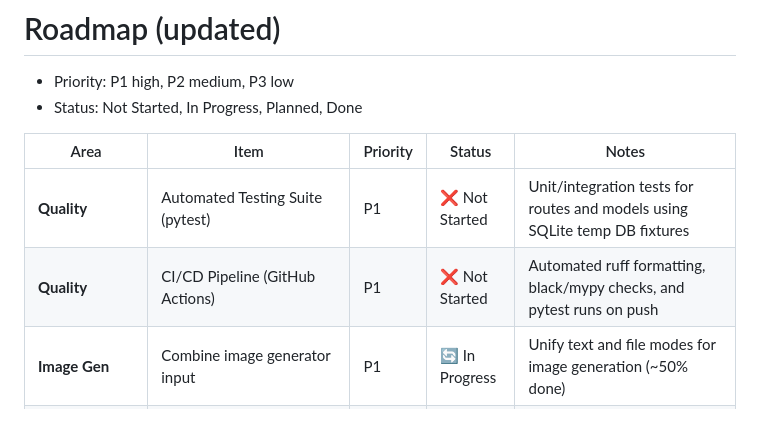
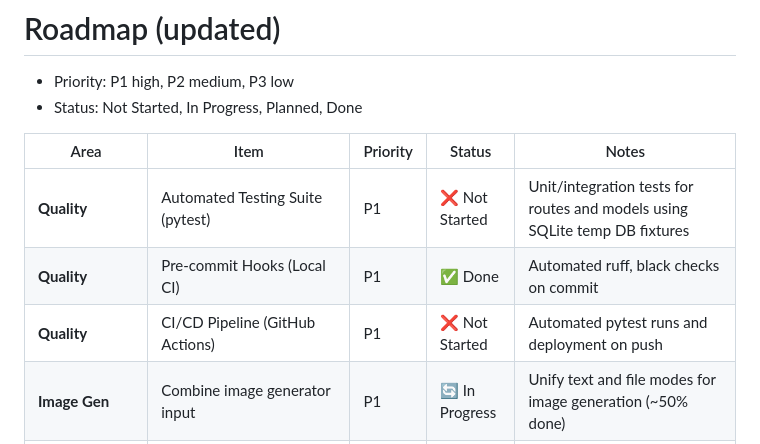
Before and after one commit to 1999AZZAR/prompt-sanctuary, a Markdown page: todo.md, the part around the change. GitHub-like rendering.

```diff
--- a/todo.md
+++ b/todo.md
@@ -56,7 +56,8 @@
 | Area                    | Item                                                  | Priority | Status         | Notes                                                                                     |
 | ----------------------- | ----------------------------------------------------- | -------- | -------------- | ----------------------------------------------------------------------------------------- |
 | **Quality**             | Automated Testing Suite (pytest)                      | P1       | ❌ Not Started | Unit/integration tests for routes and models using SQLite temp DB fixtures                |
-| **Quality**             | CI/CD Pipeline (GitHub Actions)                       | P1       | ❌ Not Started | Automated ruff formatting, black/mypy checks, and pytest runs on push                     |
+| **Quality**             | Pre-commit Hooks (Local CI)                           | P1       | ✅ Done        | Automated ruff, black checks on commit                                                    |
+| **Quality**             | CI/CD Pipeline (GitHub Actions)                       | P1       | ❌ Not Started | Automated pytest runs and deployment on push                                              |
 | **Image Gen**           | Combine image generator input                         | P1       | 🔄 In Progress | Unify text and file modes for image generation (~50% done)                                |
 | **Data/Features**       | Categorize prompts + advanced facets                  | P1       | ❌ Not Started | Extend tags to facets, multi-filter UI, and saved filters                                 |
 | **Backend/AI**          | Structured Outputs (JSON schema) for advanced prompts | P2       | 📋 Planned     | Toggle JSON mode for advanced prompts; validate schema; add "Copy JSON/Use in app"        |
```
Also changed, not shown: README.md (+1 -0 lines), assets/prompt-sanctuary-illustrations/01_prompt_sanctuary.jpg (added).
